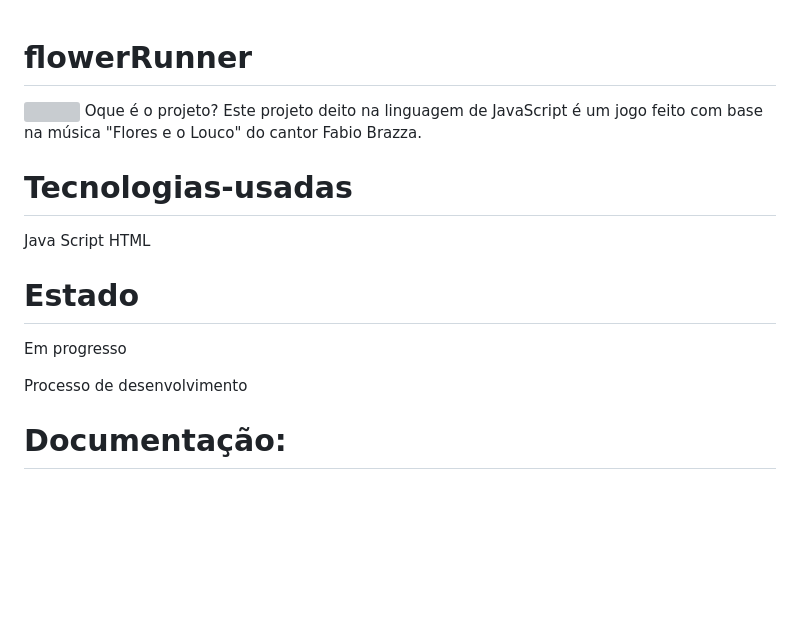
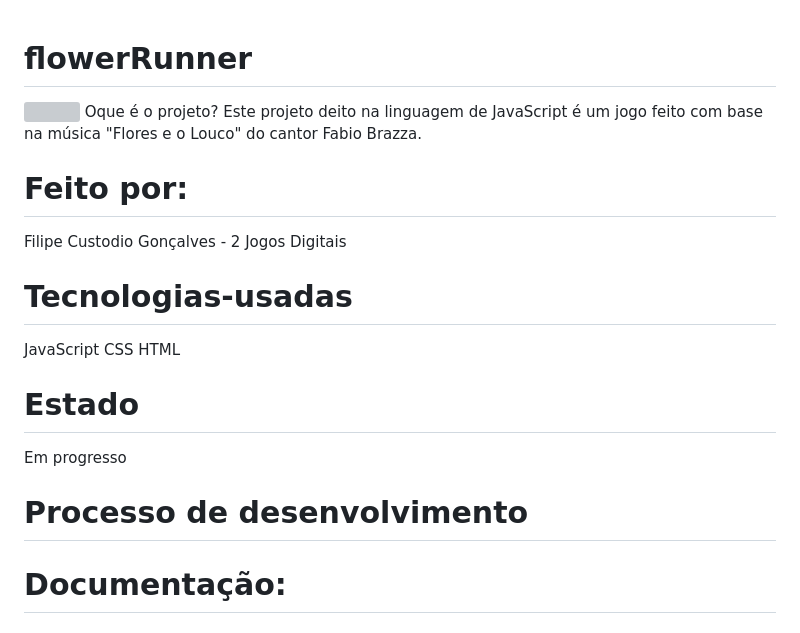
Before and after one commit to FilipeCGEtec/flowerRunner, a Markdown page: README.md, the part around the change. GitHub-like rendering; blank space fills up the shorter version; grey boxes are pictures that could not be loaded.

Commit message:
fim do readme

```diff
--- a/README.md
+++ b/README.md
@@ -4,14 +4,18 @@
 Oque é o projeto?
 Este projeto deito na linguagem de JavaScript é um jogo feito com base na música "Flores e o Louco" do cantor Fabio Brazza.
 
+# Feito por:
+Filipe Custodio Gonçalves - 2 Jogos Digitais
+
 # Tecnologias-usadas
-Java Script
+JavaScript
+CSS
 HTML
 
 # Estado
 Em progresso
 
-Processo de desenvolvimento
+# Processo de desenvolvimento
 
 # Documentação:
 
```
